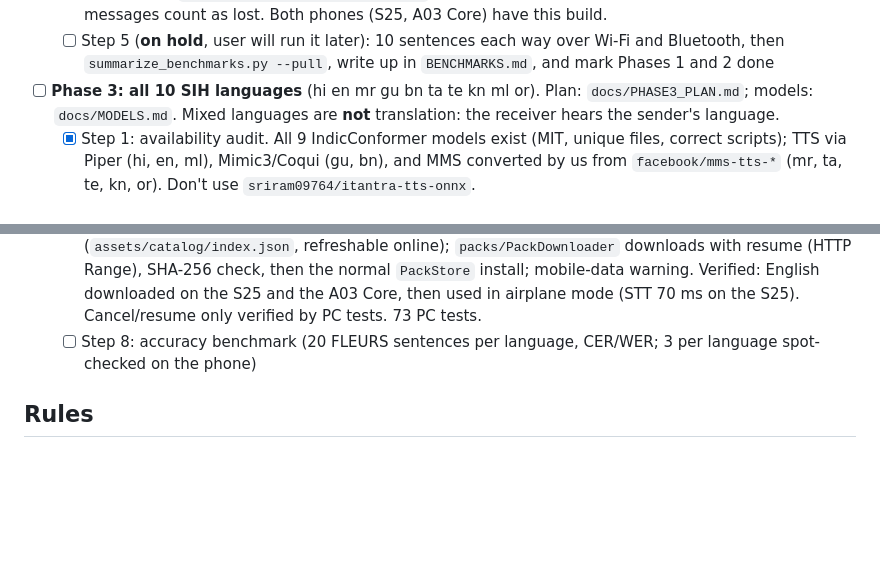
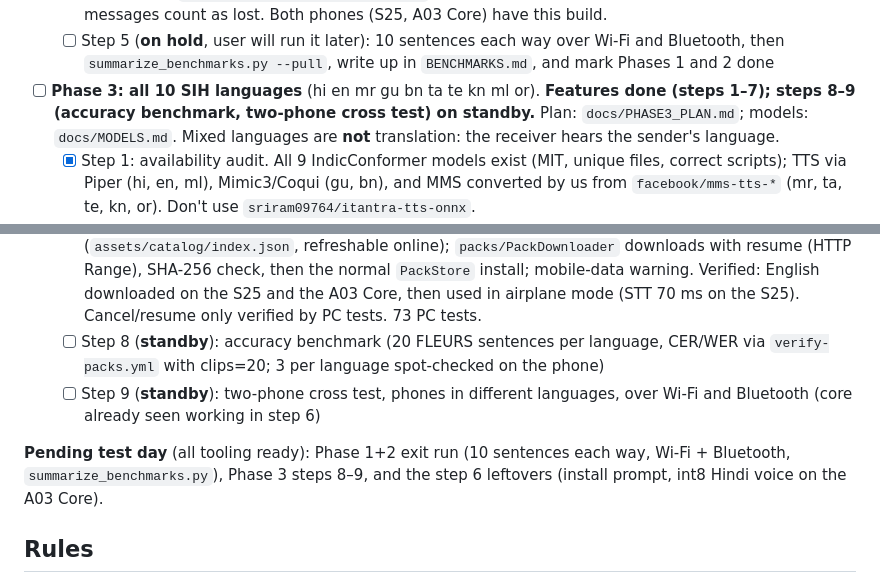
Before and after one commit to hashbrown3301/signal-zero, a Markdown page: CLAUDE.md, 2 parts joined by grey strips. Drawn GitHub-style; blank space fills up the shorter version.

Commit message:
Phase 3 features done; steps 8-9 and earlier exit tests on standby for a test day
Co-Authored-By: Claude Opus 5.5 <noreply@anthropic.com>

```diff
--- a/CLAUDE.md
+++ b/CLAUDE.md
@@ -19,7 +19,7 @@ Offline Hindi voice assistant for Smart India Hackathon problem **SIH26173 (ISRO
   - [x] Step 4: reconnect after a drop, with a "Link lost / Reconnected" banner and `files/links.csv`. S25 ↔ A03 Core: lost, then back automatically (successful attempt 2.5 s). Max distance not measured yet.
   - [x] Step 5 prep: `scripts/summarize_benchmarks.py` (tables, losses, WER); app also logs SENT so unacked messages count as lost. Both phones (S25, A03 Core) have this build.
   - [ ] Step 5 (**on hold**, user will run it later): 10 sentences each way over Wi-Fi and Bluetooth, then `summarize_benchmarks.py --pull`, write up in `BENCHMARKS.md`, and mark Phases 1 and 2 done
-- [ ] **Phase 3: all 10 SIH languages** (hi en mr gu bn ta te kn ml or). Plan: `docs/PHASE3_PLAN.md`; models: `docs/MODELS.md`. Mixed languages are **not** translation: the receiver hears the sender's language.
+- [ ] **Phase 3: all 10 SIH languages** (hi en mr gu bn ta te kn ml or). **Features done (steps 1–7); steps 8–9 (accuracy benchmark, two-phone cross test) on standby.** Plan: `docs/PHASE3_PLAN.md`; models: `docs/MODELS.md`. Mixed languages are **not** translation: the receiver hears the sender's language.
   - [x] Step 1: availability audit. All 9 IndicConformer models exist (MIT, unique files, correct scripts); TTS via Piper (hi, en, ml), Mimic3/Coqui (gu, bn), and MMS converted by us from `facebook/mms-tts-*` (mr, ta, te, kn, or). Don't use `sriram09764/itantra-tts-onnx`.
   - [x] Step 2: `scripts/packs/` (build_pack, export_mms, smoke_test, make_index, `languages.json`) + `.github/workflows/build-packs.yml` → **draft** release `packs-v1`. Lightweight: speak pack = STT (≈138 MB), listen pack = int8 voice (≈18–40 MB, Piper reuses the app's espeak-ng-data). All 20 packs (10 languages × speak/listen) are in the draft release `packs-v1`. Sizes: Indic speak 137.7 MB, `en-speak` 46.4 MB, MMS listen 38.0 MB, Piper int8 listen 18.3–18.6 MB (hi, en, ml). Round trips: ta 2.9% CER, bn 0.0%, en 7.1%.
   - [x] Step 3: real-speech verification in CI (`verify-packs.yml`, `pack-experiments.yml`; FLEURS clips). CER 1–6% for hi te kn bn mr; see `docs/MODELS.md`. Decisions: MMS voices as **fp16 weights** (57.6 MB, RTF 0.27 vs int8's 1.0–1.3), English STT conformer-small, Malayalam voice → MMS, English voice → Piper `ljspeech` (public domain; `lessac` is research-only). User listened: all voices clear.
@@ -29,7 +29,10 @@ Offline Hindi voice assistant for Smart India Hackathon problem **SIH26173 (ISRO
   - [x] Step 6: voices load on demand (`speech/VoiceCache`, LRU: 2 voices, 1 on Android low-RAM phones; own voice not pinned since it's only needed in Solo); "Install <language> voice →" prompt on text-only messages opens Language packs (session keeps running). Two phones over Bluetooth: A03 Core (Tamil) ↔ S25 (Hindi), each spoke the other's language; A03 Core 326–334 MB PSS (< 450 MB target). 67 PC tests. Not verified on a phone: the install prompt; the int8 Hindi voice comparison (`hi-listen.zip` still waits in the A03 Core's sideload folder).
   - Finding: the **A03 Core is below a usable spec**: STT 3.6–3.7× slower than real time, MMS Tamil voice 27 s per sentence, loading Hindi 43 s. Recommended minimum: 64-bit phone with ≥ 4 GB RAM. Low-end speed-ups (threads, lighter voices) are future work.
   - [x] Step 7: packs are **public** (release `packs-v1`, published by `.github/workflows/publish-packs.yml` with attribution notes); Language packs lists **all 10 languages** from a catalogue bundled in the APK (`assets/catalog/index.json`, refreshable online); `packs/PackDownloader` downloads with resume (HTTP Range), SHA-256 check, then the normal `PackStore` install; mobile-data warning. Verified: English downloaded on the S25 and the A03 Core, then used in airplane mode (STT 70 ms on the S25). Cancel/resume only verified by PC tests. 73 PC tests.
-  - [ ] Step 8: accuracy benchmark (20 FLEURS sentences per language, CER/WER; 3 per language spot-checked on the phone)
+  - [ ] Step 8 (**standby**): accuracy benchmark (20 FLEURS sentences per language, CER/WER via `verify-packs.yml` with clips=20; 3 per language spot-checked on the phone)
+  - [ ] Step 9 (**standby**): two-phone cross test, phones in different languages, over Wi-Fi and Bluetooth (core already seen working in step 6)
+
+**Pending test day** (all tooling ready): Phase 1+2 exit run (10 sentences each way, Wi-Fi + Bluetooth, `summarize_benchmarks.py`), Phase 3 steps 8–9, and the step 6 leftovers (install prompt, int8 Hindi voice on the A03 Core).
 
 ## Rules
 
```
